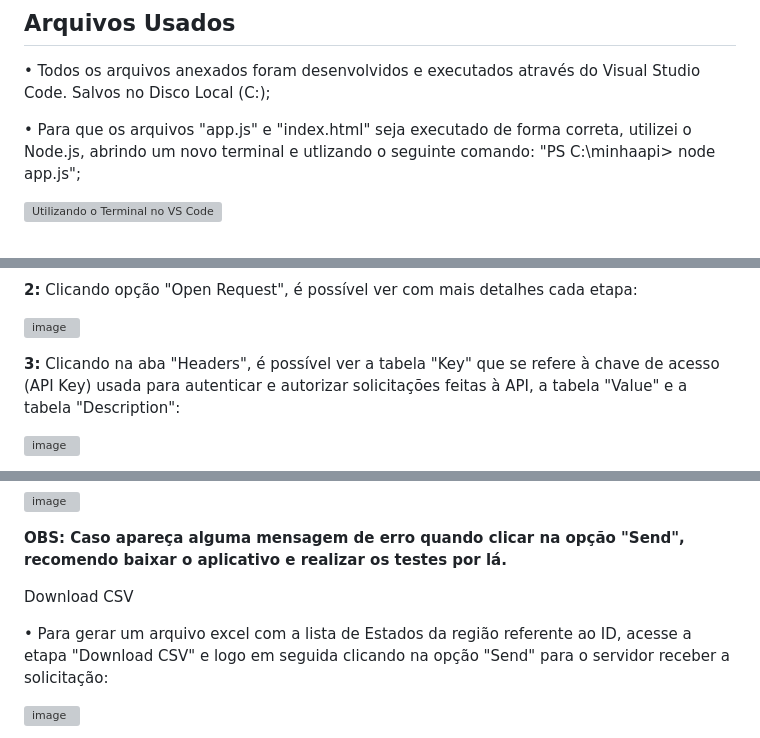
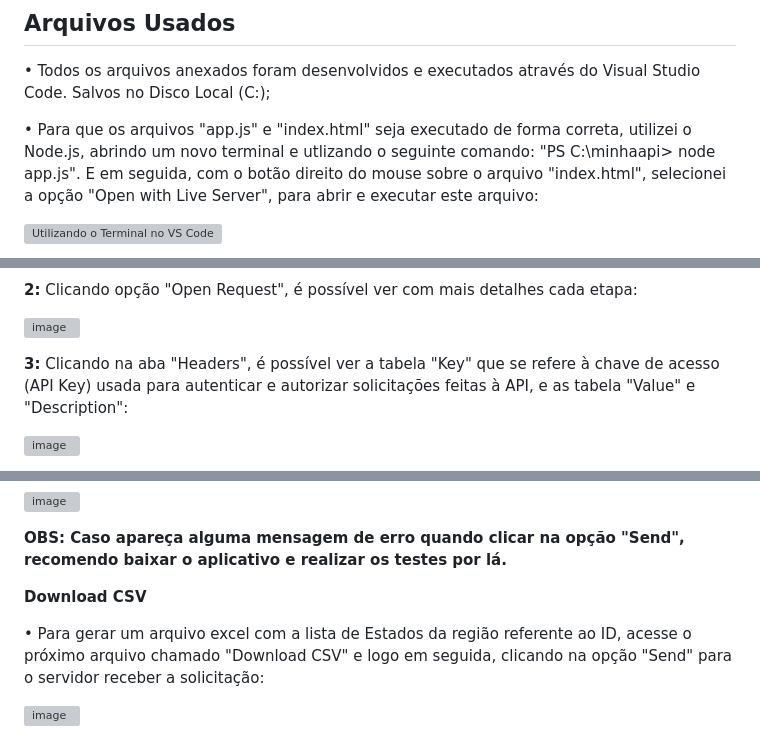
Before and after one commit to luixzg/Teste-EDI-Labs, a Markdown page: README.md, 3 parts joined by grey strips. Drawn GitHub-style; grey boxes are pictures that could not be loaded.

```diff
--- a/README.md
+++ b/README.md
@@ -2,6 +2,6 @@
 
 • Todos os arquivos anexados foram desenvolvidos e executados através do Visual Studio Code. Salvos no Disco Local (C:);
 
-• Para que os arquivos "app.js" e "index.html" seja executado de forma correta, utilizei o Node.js, abrindo um novo terminal e utlizando o seguinte comando: "PS C:\minhaapi> node app.js";
+• Para que os arquivos "app.js" e "index.html" seja executado de forma correta, utilizei o Node.js, abrindo um novo terminal e utlizando o seguinte comando: "PS C:\minhaapi> node app.js". E em seguida, com o botão direito do mouse sobre o arquivo "index.html", selecionei a opção "Open with Live Server", para abrir e executar este arquivo:
 
 ![Utilizando o Terminal no VS Code](https://github.com/luixzg/Teste-EDI-Labs/assets/168920288/3d5c67b8-4ae7-447e-9559-5c5303700dc7)
@@ -20,7 +24,7 @@ GET por ID
 
 ![image](https://github.com/luixzg/Teste-EDI-Labs/assets/168920288/eabd9089-d951-4f75-838e-728657271eb1)
 
-**3:** Clicando na aba "Headers", é possível ver a tabela "Key" que se refere à chave de acesso (API Key) usada para autenticar e autorizar solicitações feitas à API, a tabela "Value" e a tabela "Description":
+**3:** Clicando na aba "Headers", é possível ver a tabela "Key" que se refere à chave de acesso (API Key) usada para autenticar e autorizar solicitações feitas à API, e as tabela "Value" e "Description":
 
 ![image](https://github.com/luixzg/Teste-EDI-Labs/assets/168920288/011bb238-0707-4cca-975d-a9b21e8f3f8e)
 
@@ -34,9 +38,9 @@ O mesmo vale para ordem alfabética decrescente (Z-A), utilizando "ordem" e "des
 
 **OBS: Caso apareça alguma mensagem de erro quando clicar na opção "Send", recomendo baixar o aplicativo e realizar os testes por lá.**
 
-Download CSV
+**Download CSV**
 
-• Para gerar um arquivo excel com a lista de Estados da região referente ao ID, acesse a etapa "Download CSV" e logo em seguida clicando na opção "Send" para o servidor receber a solicitação:
+• Para gerar um arquivo excel com a lista de Estados da região referente ao ID, acesse o próximo arquivo chamado "Download CSV" e logo em seguida, clicando na opção "Send" para o servidor receber a solicitação:
 
 ![image](https://github.com/luixzg/Teste-EDI-Labs/assets/168920288/2c4d6d4e-9e15-49d8-8ed6-c3acdb5a5874)
 
```
Also changed, not shown: other parts of README.md (+4 -0 lines).
